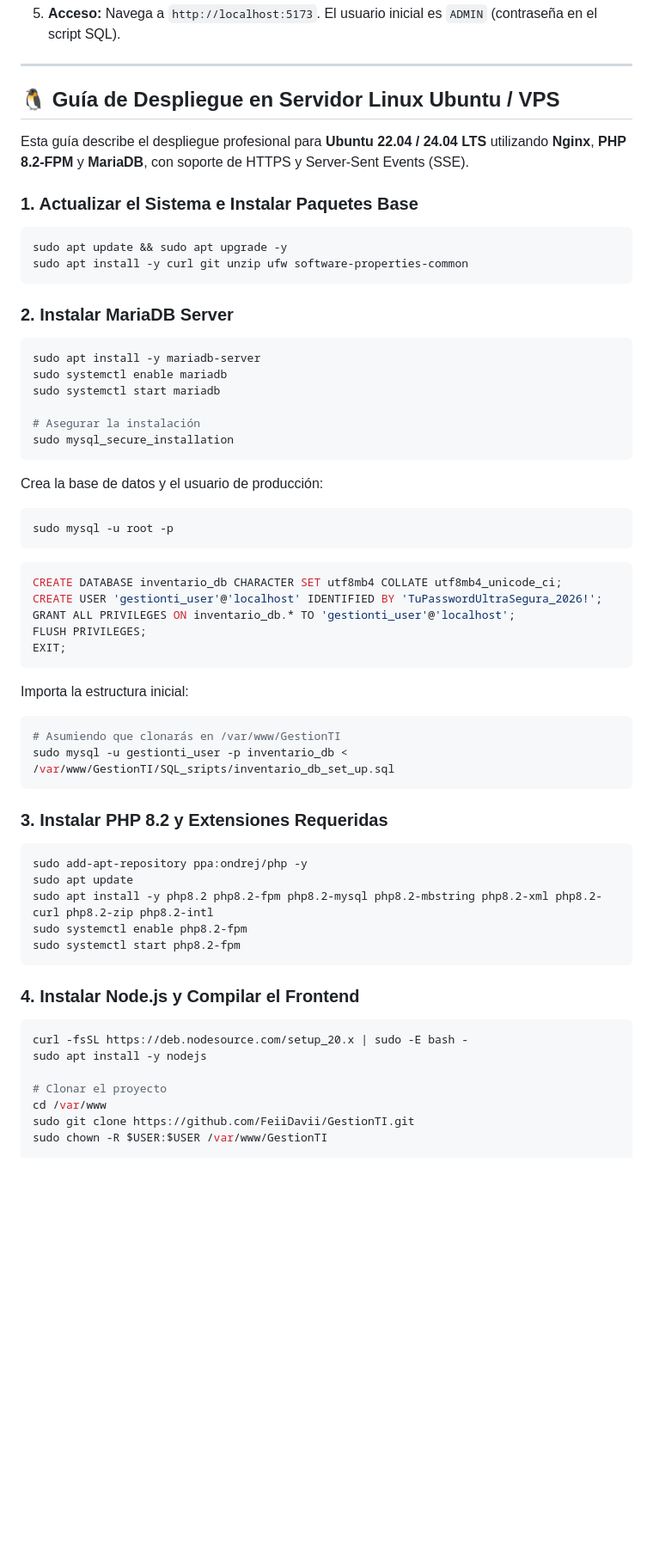
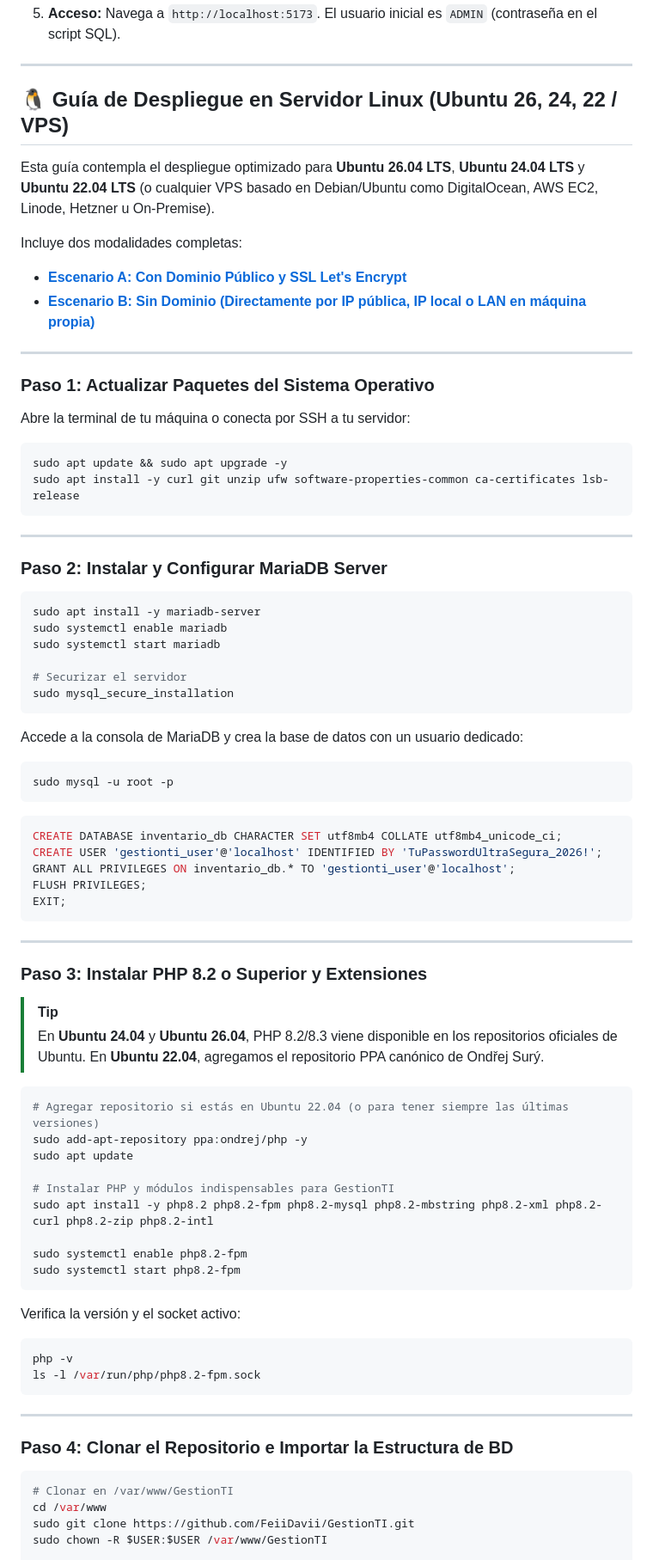
Before and after one commit to FeiiDavii/GestionTI, a Markdown page: README.md, the part around one of its changes. Shown at 86% size. GitHub-like rendering; blank space fills up the shorter version.

````diff
--- a/README.md
+++ b/README.md
@@ -382,29 +384,38 @@ GestionTI cuenta con un bus de eventos unidireccional vía **Server-Sent Events*
 
 ---
 
-## 🐧 Guía de Despliegue en Servidor Linux Ubuntu / VPS
+## 🐧 Guía de Despliegue en Servidor Linux (Ubuntu 26, 24, 22 / VPS)
 
-Esta guía describe el despliegue profesional para **Ubuntu 22.04 / 24.04 LTS** utilizando **Nginx**, **PHP 8.2-FPM** y **MariaDB**, con soporte de HTTPS y Server-Sent Events (SSE).
+Esta guía contempla el despliegue optimizado para **Ubuntu 26.04 LTS**, **Ubuntu 24.04 LTS** y **Ubuntu 22.04 LTS** (o cualquier VPS basado en Debian/Ubuntu como DigitalOcean, AWS EC2, Linode, Hetzner u On-Premise).
 
-### 1. Actualizar el Sistema e Instalar Paquetes Base
+Incluye dos modalidades completas:
+- **[Escenario A: Con Dominio Público y SSL Let's Encrypt](#escenario-a-despliegue-con-dominio-público-y-ssl-recomendado)**
+- **[Escenario B: Sin Dominio (Directamente por IP pública, IP local o LAN en máquina propia)](#escenario-b-despliegue-local--servidor-en-máquina-propia-sin-dominio-por-ip)**
 
+---
+
+### Paso 1: Actualizar Paquetes del Sistema Operativo
+
+Abre la terminal de tu máquina o conecta por SSH a tu servidor:
 ```bash
 sudo apt update && sudo apt upgrade -y
-sudo apt install -y curl git unzip ufw software-properties-common
+sudo apt install -y curl git unzip ufw software-properties-common ca-certificates lsb-release
 ```
 
-### 2. Instalar MariaDB Server
+---
+
+### Paso 2: Instalar y Configurar MariaDB Server
 
 ```bash
 sudo apt install -y mariadb-server
 sudo systemctl enable mariadb
 sudo systemctl start mariadb
 
-# Asegurar la instalación
+# Securizar el servidor
 sudo mysql_secure_installation
 ```
 
-Crea la base de datos y el usuario de producción:
+Accede a la consola de MariaDB y crea la base de datos con un usuario dedicado:
 ```bash
 sudo mysql -u root -p
 ```
@@ -416,29 +427,37 @@ FLUSH PRIVILEGES;
 EXIT;
 ```
 
-Importa la estructura inicial:
-```bash
-# Asumiendo que clonarás en /var/www/GestionTI
-sudo mysql -u gestionti_user -p inventario_db < /var/www/GestionTI/SQL_sripts/inventario_db_set_up.sql
-```
+---
 
-### 3. Instalar PHP 8.2 y Extensiones Requeridas
+### Paso 3: Instalar PHP 8.2 o Superior y Extensiones
+
+> [!TIP]
+> En **Ubuntu 24.04** y **Ubuntu 26.04**, PHP 8.2/8.3 viene disponible en los repositorios oficiales de Ubuntu. En **Ubuntu 22.04**, agregamos el repositorio PPA canónico de Ondřej Surý.
 
 ```bash
+# Agregar repositorio si estás en Ubuntu 22.04 (o para tener siempre las últimas versiones)
 sudo add-apt-repository ppa:ondrej/php -y
 sudo apt update
+
+# Instalar PHP y módulos indispensables para GestionTI
 sudo apt install -y php8.2 php8.2-fpm php8.2-mysql php8.2-mbstring php8.2-xml php8.2-curl php8.2-zip php8.2-intl
+
 sudo systemctl enable php8.2-fpm
 sudo systemctl start php8.2-fpm
 ```
 
-### 4. Instalar Node.js y Compilar el Frontend
+Verifica la versión y el socket activo:
+```bash
+php -v
+ls -l /var/run/php/php8.2-fpm.sock
+```
+
+---
+
+### Paso 4: Clonar el Repositorio e Importar la Estructura de BD
 
 ```bash
-curl -fsSL https://deb.nodesource.com/setup_20.x | sudo -E bash -
-sudo apt install -y nodejs
-
-# Clonar el proyecto
+# Clonar en /var/www/GestionTI
 cd /var/www
 sudo git clone https://github.com/FeiiDavii/GestionTI.git
 sudo chown -R $USER:$USER /var/www/GestionTI
````
Also changed, not shown: other parts of README.md (+157 -27 lines).
